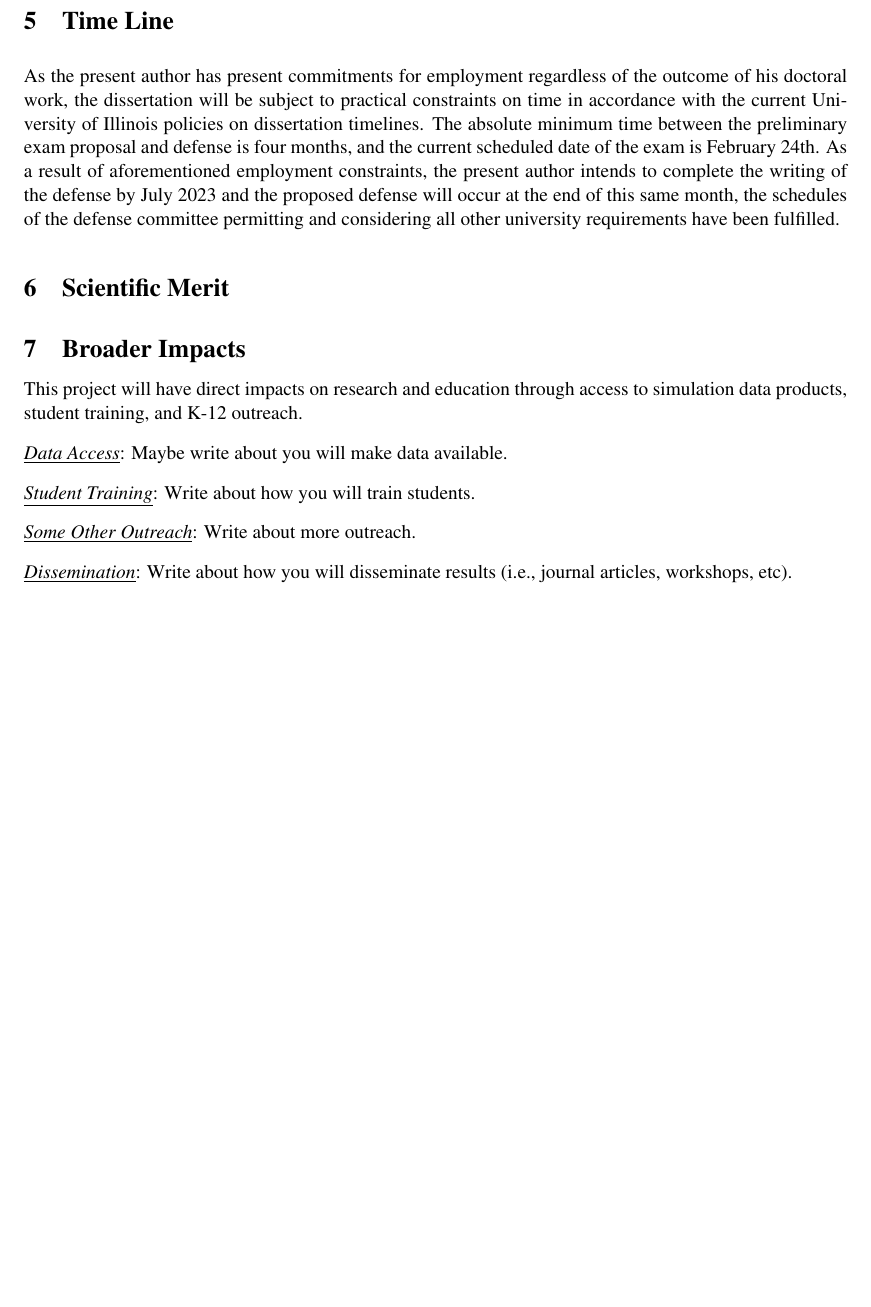
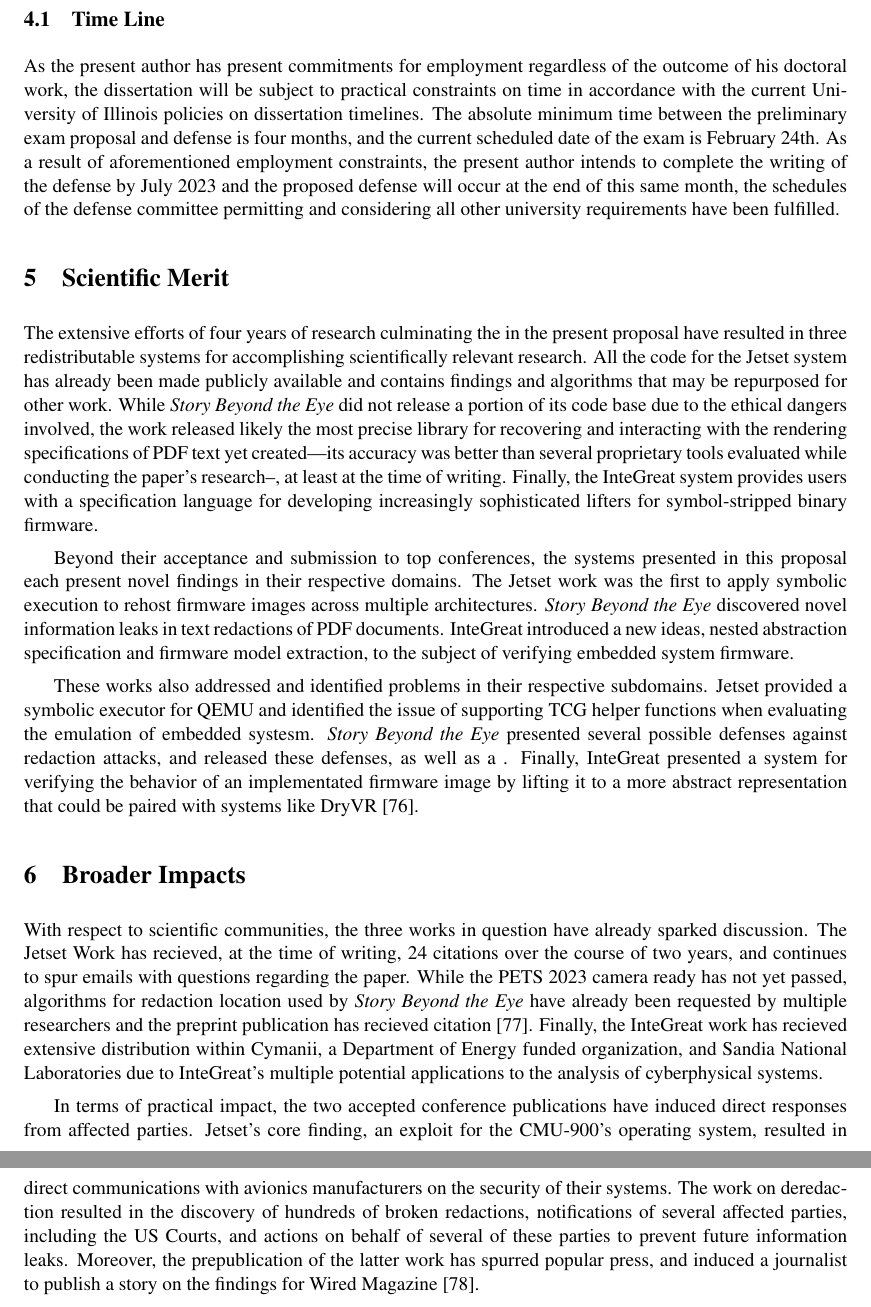
Before and after one commit to maxwell-bland/thesis-propsal, a LaTeX document (main.tex, which reads d-project.tex): part of page 25 of 30 before the commit and two parts of pages 25 and 26 of 31 after it, the two joined at a grey line, cut so that both start at the same text, the shorter picture padded with empty space. Compiled offline with pdfLaTeX.

Commit message:
BALLAHEEH

```diff
--- a/d-project.tex
+++ b/d-project.tex
@@ -54,7 +54,7 @@ It will also work to outline the core limitations of these works, and therefore
 %%%%%%%%%%%%%%%%%%%%%%%%%%%%%%
 % Section 4: Management Plan %
 %%%%%%%%%%%%%%%%%%%%%%%%%%%%%%
-\section{Time Line}
+\subsection{Time Line}
 
 As the present author has present commitments for employment regardless of the outcome of his doctoral work, the dissertation will be subject to practical constraints on time in accordance with the current University of Illinois policies on dissertation timelines.
 The absolute minimum time between the preliminary exam proposal and defense is four months, and the current scheduled date of the exam is February 24th.
@@ -65,27 +65,33 @@ As a result of aforementioned employment constraints, the present author intends
 %%%%%%%%%%%%%%%%%%%%%%%%%%%%%%
 \section{Scientific Merit}
 
+The extensive efforts of four years of research culminating the in the present proposal have resulted in three redistributable systems for accomplishing scientifically relevant research.
+All the code for the Jetset system has already been made publicly available and contains findings and algorithms that may be repurposed for other work.
+While \emph{Story Beyond the Eye} did not release a portion of its code base due to the ethical dangers involved, the work released likely the most precise library for recovering and interacting with the rendering specifications of PDF text yet created---its accuracy was better than several proprietary tools evaluated while conducting the paper's research--, at least at the time of writing.
+Finally, the InteGreat system provides users with a specification language for developing increasingly sophisticated lifters for symbol-stripped binary firmware.
 
+Beyond their acceptance and submission to top conferences, the systems presented in this proposal each present novel findings in their respective domains.
+The Jetset work was the first to apply symbolic execution to rehost firmware images across multiple architectures.
+\emph{Story Beyond the Eye} discovered novel information leaks in text redactions of PDF documents.
+InteGreat introduced a new ideas, nested abstraction specification and firmware model extraction, to the subject of verifying embedded system firmware.
+
+These works also addressed and identified problems in their respective subdomains.
+Jetset provided a symbolic executor for QEMU and identified the issue of supporting TCG helper functions when evaluating the emulation of embedded systesm.
+\emph{Story Beyond the Eye} presented several possible defenses against redaction attacks, and released these defenses, as well as a .
+Finally, InteGreat presented a system for verifying the behavior of an implementated firmware image by lifting it to a more abstract representation that could be paired with systems like DryVR~\cite{fan2017dryvr}.
 
 %%%%%%%%%%%%%%%%%%%%%%%%%%%%%%
 % Section 6: Impact/Outreach %
 %%%%%%%%%%%%%%%%%%%%%%%%%%%%%%
 
 \section{Broader Impacts}
-\label{broadimpacts}
-\vspace*{-8pt}
 
-This project will have direct impacts on research and education through access to simulation data products, student training, and K-12 outreach.
+With respect to scientific communities, the three works in question have already sparked discussion.
+The Jetset Work has recieved, at the time of writing, 24 citations over the course of two years, and continues to spur emails with questions regarding the paper.
+While the PETS 2023 camera ready has not yet passed, algorithms for redaction location used by \emph{Story Beyond the Eye} have already been requested by multiple researchers and the preprint publication has recieved citation~\cite{rust2022language}.
+Finally, the InteGreat work has recieved extensive distribution within Cymanii, a Department of Energy funded organization, and Sandia National Laboratories due to InteGreat's multiple potential applications to the analysis of cyberphysical systems.
 
-\vspace{4pt}
-\noindent \underline{\textit{Data Access}}: Maybe write about you will make data available.
-
-\vspace{4pt}
-\noindent \underline{\textit{Student Training}}: Write about how you will train students.
-
-\vspace{4pt}
-\noindent \underline{\textit{Some Other Outreach}}: Write about more outreach.
-
-\vspace{4pt}
-\noindent \underline{\textit{Dissemination}}: Write about how you will disseminate results (i.e., journal articles, workshops, etc).
-\nocite*
+In terms of practical impact, the two accepted conference publications have induced direct responses from affected parties.
+Jetset's core finding, an exploit for the CMU-900's operating system, resulted in direct communications with avionics manufacturers on the security of their systems.
+The work on deredaction resulted in the discovery of hundreds of broken redactions, notifications of several affected parties, including the US Courts, and actions on behalf of several of these parties to prevent future information leaks.
+Moreover, the prepublication of the latter work has spurred popular press, and induced a journalist to publish a story on the findings for Wired Magazine~\cite{wiredredact}.
```
Also changed, not shown: references.bib (+23 -0 lines), main.pdf.
